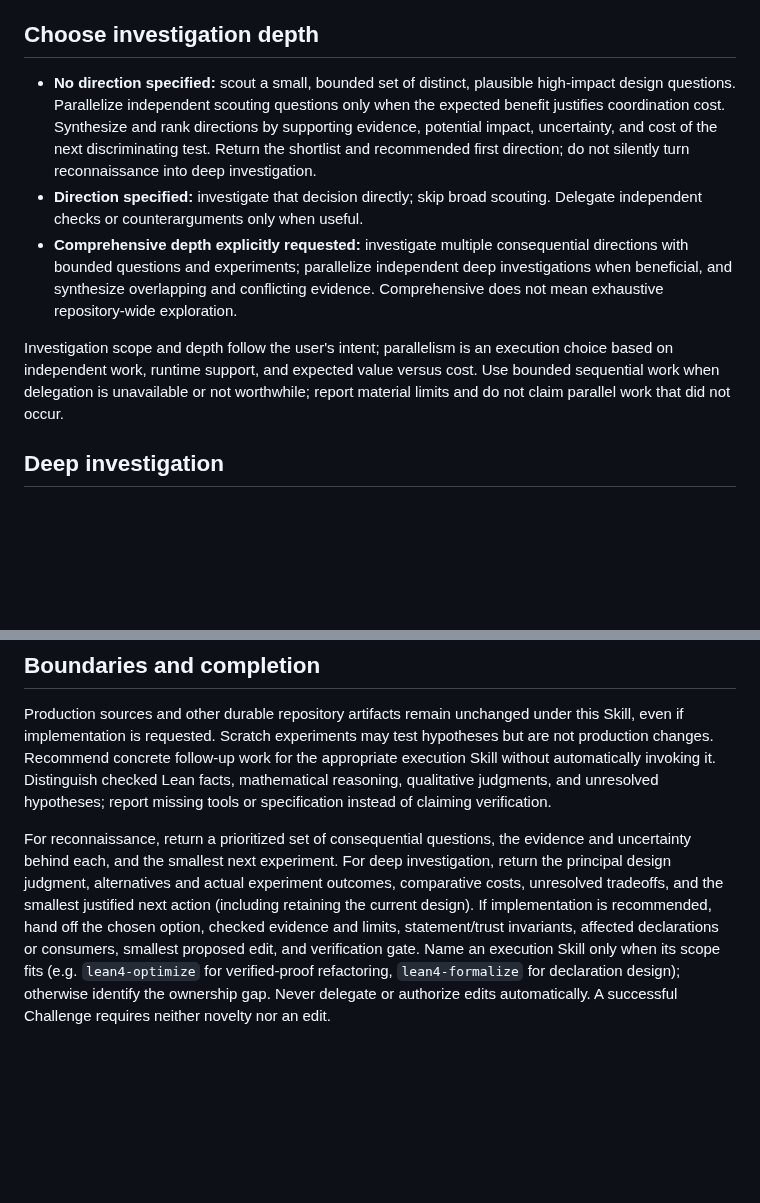
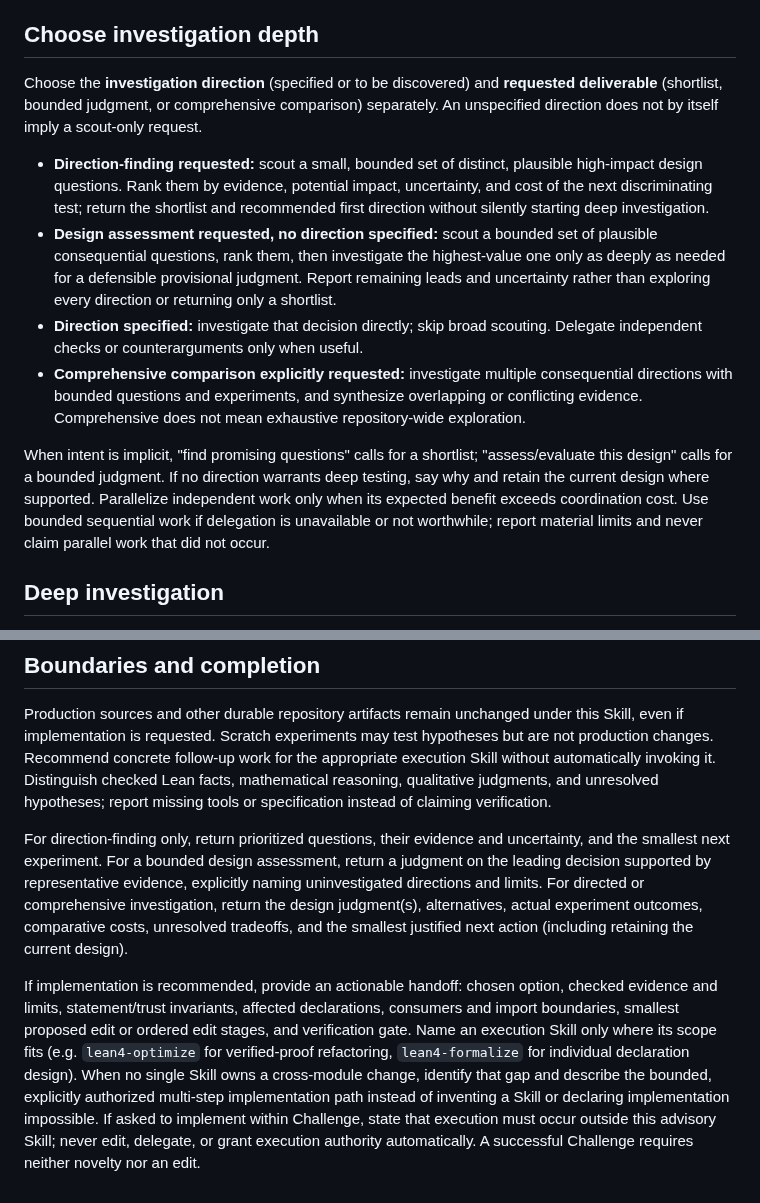
Before and after one commit to NoneMore/skills, a Markdown page: lean4-skills/lean4-challenge/SKILL.md, 2 parts joined by grey strips. Drawn GitHub-style; blank space fills up the shorter version.

Commit message:
refactor(lean4-challenge): select depth by requested outcome

```diff
--- a/lean4-skills/lean4-challenge/SKILL.md
+++ b/lean4-skills/lean4-challenge/SKILL.md
@@ -14,11 +14,14 @@ Question whether consequential mathematical design choices should be retained or
 
 ## Choose investigation depth
 
-- **No direction specified:** scout a small, bounded set of distinct, plausible high-impact design questions. Parallelize independent scouting questions only when the expected benefit justifies coordination cost. Synthesize and rank directions by supporting evidence, potential impact, uncertainty, and cost of the next discriminating test. Return the shortlist and recommended first direction; do not silently turn reconnaissance into deep investigation.
+Choose the **investigation direction** (specified or to be discovered) and **requested deliverable** (shortlist, bounded judgment, or comprehensive comparison) separately. An unspecified direction does not by itself imply a scout-only request.
+
+- **Direction-finding requested:** scout a small, bounded set of distinct, plausible high-impact design questions. Rank them by evidence, potential impact, uncertainty, and cost of the next discriminating test; return the shortlist and recommended first direction without silently starting deep investigation.
+- **Design assessment requested, no direction specified:** scout a bounded set of plausible consequential questions, rank them, then investigate the highest-value one only as deeply as needed for a defensible provisional judgment. Report remaining leads and uncertainty rather than exploring every direction or returning only a shortlist.
 - **Direction specified:** investigate that decision directly; skip broad scouting. Delegate independent checks or counterarguments only when useful.
-- **Comprehensive depth explicitly requested:** investigate multiple consequential directions with bounded questions and experiments; parallelize independent deep investigations when beneficial, and synthesize overlapping and conflicting evidence. Comprehensive does not mean exhaustive repository-wide exploration.
+- **Comprehensive comparison explicitly requested:** investigate multiple consequential directions with bounded questions and experiments, and synthesize overlapping or conflicting evidence. Comprehensive does not mean exhaustive repository-wide exploration.
 
-Investigation scope and depth follow the user's intent; parallelism is an execution choice based on independent work, runtime support, and expected value versus cost. Use bounded sequential work when delegation is unavailable or not worthwhile; report material limits and do not claim parallel work that did not occur.
+When intent is implicit, "find promising questions" calls for a shortlist; "assess/evaluate this design" calls for a bounded judgment. If no direction warrants deep testing, say why and retain the current design where supported. Parallelize independent work only when its expected benefit exceeds coordination cost. Use bounded sequential work if delegation is unavailable or not worthwhile; report material limits and never claim parallel work that did not occur.
 
 ## Deep investigation
 
@@ -32,4 +35,6 @@ Investigation scope and depth follow the user's intent; parallelism is an execut
 
 Production sources and other durable repository artifacts remain unchanged under this Skill, even if implementation is requested. Scratch experiments may test hypotheses but are not production changes. Recommend concrete follow-up work for the appropriate execution Skill without automatically invoking it. Distinguish checked Lean facts, mathematical reasoning, qualitative judgments, and unresolved hypotheses; report missing tools or specification instead of claiming verification.
 
-For reconnaissance, return a prioritized set of consequential questions, the evidence and uncertainty behind each, and the smallest next experiment. For deep investigation, return the principal design judgment, alternatives and actual experiment outcomes, comparative costs, unresolved tradeoffs, and the smallest justified next action (including retaining the current design). If implementation is recommended, hand off the chosen option, checked evidence and limits, statement/trust invariants, affected declarations or consumers, smallest proposed edit, and verification gate. Name an execution Skill only when its scope fits (e.g. `lean4-optimize` for verified-proof refactoring, `lean4-formalize` for declaration design); otherwise identify the ownership gap. Never delegate or authorize edits automatically. A successful Challenge requires neither novelty nor an edit.
+For direction-finding only, return prioritized questions, their evidence and uncertainty, and the smallest next experiment. For a bounded design assessment, return a judgment on the leading decision supported by representative evidence, explicitly naming uninvestigated directions and limits. For directed or comprehensive investigation, return the design judgment(s), alternatives, actual experiment outcomes, comparative costs, unresolved tradeoffs, and the smallest justified next action (including retaining the current design).
+
+If implementation is recommended, provide an actionable handoff: chosen option, checked evidence and limits, statement/trust invariants, affected declarations, consumers and import boundaries, smallest proposed edit or ordered edit stages, and verification gate. Name an execution Skill only where its scope fits (e.g. `lean4-optimize` for verified-proof refactoring, `lean4-formalize` for individual declaration design). When no single Skill owns a cross-module change, identify that gap and describe the bounded, explicitly authorized multi-step implementation path instead of inventing a Skill or declaring implementation impossible. If asked to implement within Challenge, state that execution must occur outside this advisory Skill; never edit, delegate, or grant execution authority automatically. A successful Challenge requires neither novelty nor an edit.
```
